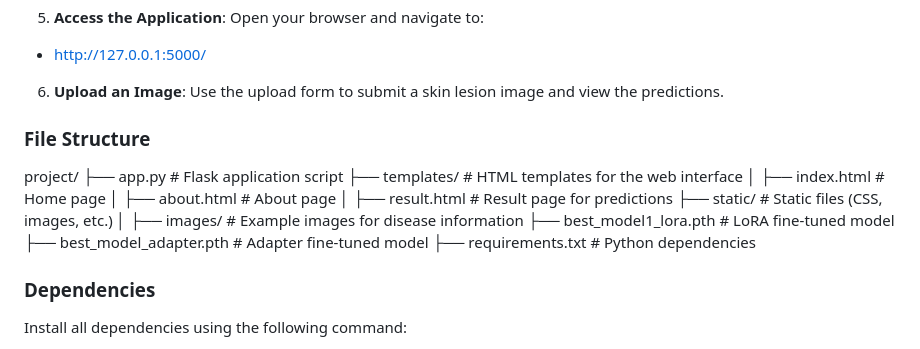
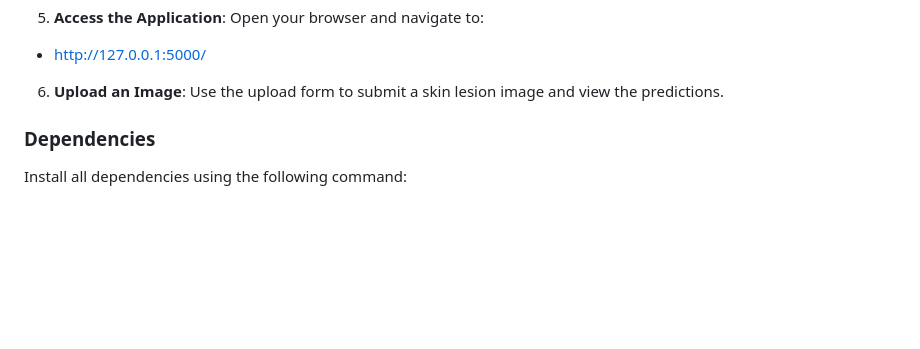
Before and after one commit to abd84/DermaStratif-Multiclass-Lesion-Stratification-and-diagnosis, a Markdown page: README.md, the part around the change. Drawn GitHub-style; blank space fills up the shorter version.

```diff
--- a/README.md
+++ b/README.md
@@ -74,20 +74,6 @@ The model classifies skin lesions into the following 8 categories:
 - http://127.0.0.1:5000/
 6. **Upload an Image**: Use the upload form to submit a skin lesion image and view the predictions.
 
-### File Structure
-
-project/
-├── app.py                   # Flask application script
-├── templates/               # HTML templates for the web interface
-│   ├── index.html           # Home page
-│   ├── about.html           # About page
-│   ├── result.html          # Result page for predictions
-├── static/                  # Static files (CSS, images, etc.)
-│   ├── images/              # Example images for disease information
-├── best_model1_lora.pth     # LoRA fine-tuned model
-├── best_model_adapter.pth   # Adapter fine-tuned model
-├── requirements.txt         # Python dependencies
-
 
 ### Dependencies
 Install all dependencies using the following command:
```
